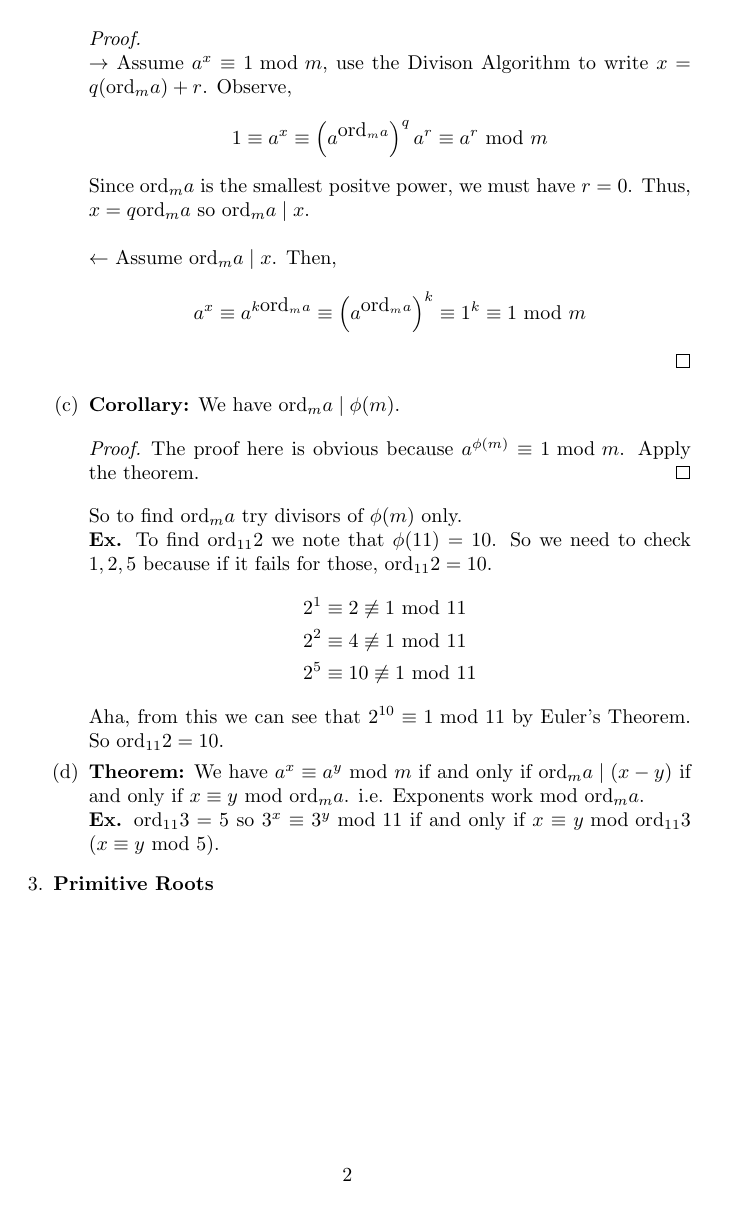
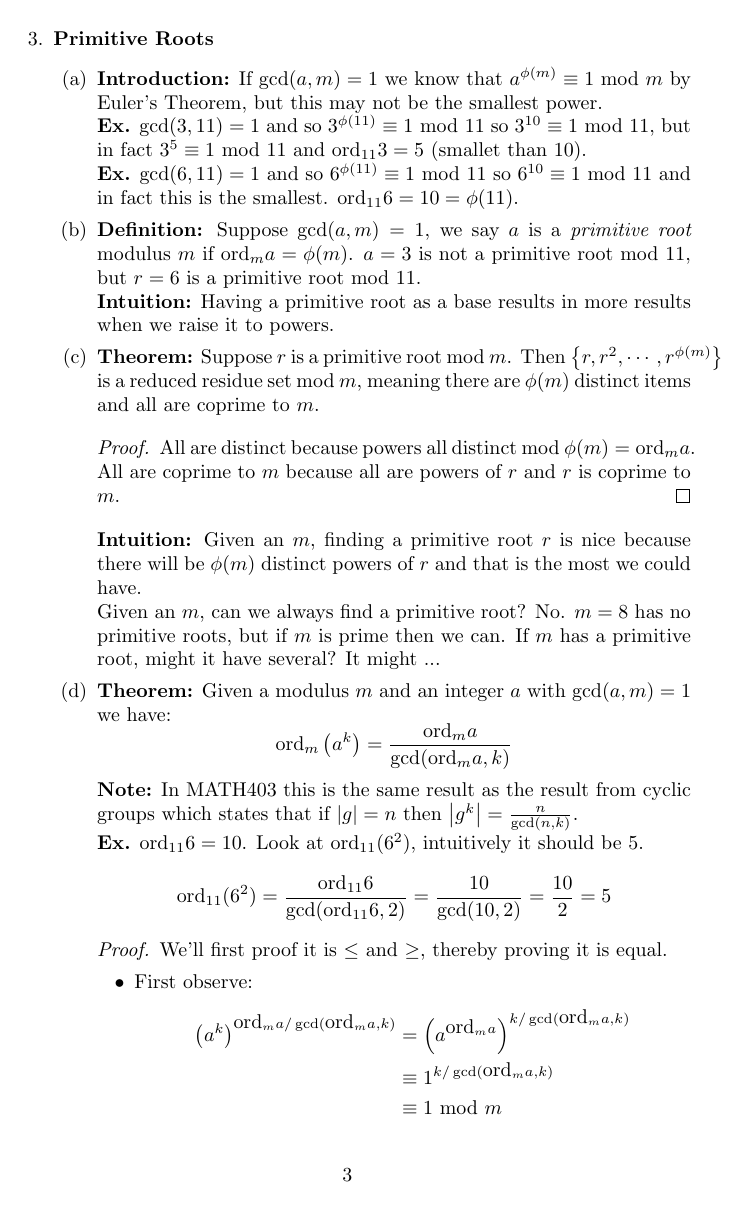
Before and after one commit to 01nakula/MATH406, a LaTeX figure (Chapters/ch9.tex): page 2 of 2 before the commit and page 3 of 4 after it. Compiled offline with pdfLaTeX.

Commit message:
finish 9.1

```diff
--- a/Chapters/ch9.tex
+++ b/Chapters/ch9.tex
@@ -98,3 +110,43 @@ power which yields 1. This leads to the following.
 \end{enumerate}
 
 \item \textbf{Primitive Roots}
+\begin{enumerate}
+	\item \textbf{Introduction:} If $\gcd(a,m)=1$ we know that $a^{\phi(m)}\equiv 1\mbox{ mod }m$ by
+	Euler's Theorem, but this may not be the smallest power. \\
+	\textbf{Ex.} $\gcd(3,11)=1$ and so $3^{\phi(11)}\equiv 1\mbox{ mod }11$ so $3^{10}\equiv 1\mbox{ mod }11$,
+	but in fact $3^{5}\equiv 1\mbox{ mod }11$ and $\mbox{ord}_{11} 3 = 5$ (smallet than 10). \\
+	\textbf{Ex.} $\gcd(6,11)=1$ and so $6^{\phi(11)}\equiv 1\mbox{ mod }11$ so $6^{10} \equiv 1\mbox{ mod }11$
+	and in fact this is the smallest. $\mbox{ord}_{11} 6=10=\phi(11)$.
+
+	\item \textbf{Definition:} Suppose $\gcd(a,m) =1$, we say $a$ is a
+	\textit{primitive root} modulus $m$ if $\mbox{ord}_m a = \phi(m)$. $a=3$ is not a primitive root mod 11,
+	but $r=6$ is a primitive root mod 11. \\
+	\textbf{Intuition:} Having a primitive root as a base results in more results when we raise it to powers.
+
+	\item \textbf{Theorem:} Suppose $r$ is a primitive root mod $m$. Then $\left\{r, r^2, \cdots, r^{\phi(m)} \right\}$
+	is a reduced residue set mod $m$, meaning there are $\phi(m)$ distinct items and all are coprime to $m$.
+	\begin{proof}
+		All are distinct because powers all distinct mod $\phi(m)=\mbox{ord}_m a$.
+		All are coprime to $m$ because all are powers of $r$ and $r$ is coprime to $m$.
+	\end{proof}
+	\noindent\textbf{Intuition:} Given an $m$, finding a primitive root $r$ is nice because there
+	will be $\phi(m)$ distinct powers of $r$ and that is the most we could have. \\
+	Given an $m$, can we always find a primitive root?
+	No. $m=8$ has no primitive roots, but if $m$ is prime then we can.
+	If $m$ has a primitive root, might it have several? It might ...
+
+	\item \textbf{Theorem:} Given a modulus $m$ and an integer $a$ with $\gcd(a,m)=1$ we have:
+	$$\mbox{ord}_m \left(a^k\right) = \frac{\mbox{ord}_m a}{\gcd(\mbox{ord}_m a, k)}$$
+	\textbf{Note:} In MATH403 this is the same result as the result from cyclic groups
+	which states that if $|g|=n$ then $\left| g^k\right| = \frac{n}{\gcd(n,k)}$. \\
+	\textbf{Ex.} $\mbox{ord}_{11} 6 = 10$. Look at $\mbox{ord}_{11} (6^2)$, intuitively it should be 5.
+	$$\mbox{ord}_{11} (6^2) = \frac{\mbox{ord}_{11} 6}{\gcd(\mbox{ord}_{11} 6, 2)} = \frac{10}{\gcd(10, 2)} = \frac{10}{2} = 5$$
+	\begin{proof}
+		We'll first proof it is $\leq$ and $\geq$, thereby proving it is equal.
+		\begin{itemize}
+			\item First observe:
+			\begin{align*}
+				\left(a^k\right)^{\mbox{ord}_m a / \gcd(\mbox{ord}_m a, k)} &= \left(a^{\mbox{ord}_m a}\right)^{k / \gcd(\mbox{ord}_m a, k)} \\
+				&\equiv 1 ^{k / \gcd(\mbox{ord}_m a, k)} \\
+				&\equiv 1\mbox{ mod }m
+			\end{align*}
```
Also changed, not shown: Chapters/ch9.pdf, math406.pdf, Chapters/ch9.tex (50 more changed lines).
